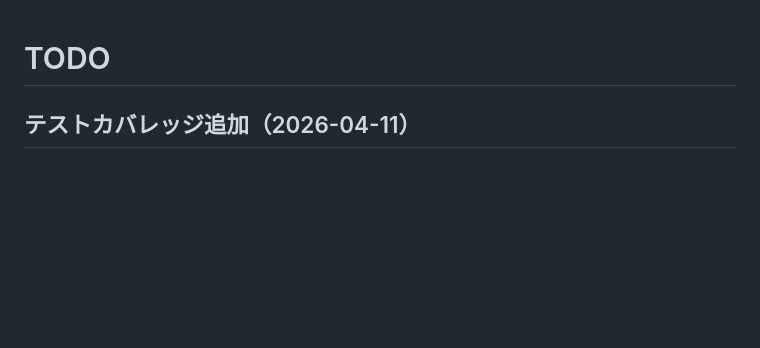
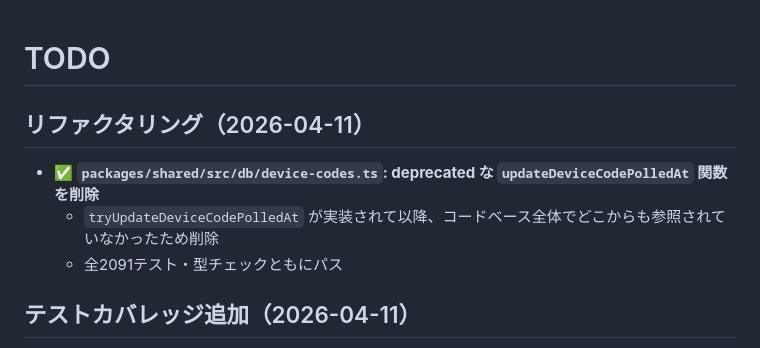
Before and after one commit to g-kari/0g0-id, a Markdown page: TODO.md, the part around the change. GitHub-like rendering; blank space fills up the shorter version.

Commit message:
ドキュメント更新: deprecated updateDeviceCodePolledAt 削除をTODO.mdに記録

```diff
--- a/TODO.md
+++ b/TODO.md
@@ -1,4 +1,10 @@
 # TODO
+
+## リファクタリング（2026-04-11）
+
+- ✅ **`packages/shared/src/db/device-codes.ts`: deprecated な `updateDeviceCodePolledAt` 関数を削除**
+  - `tryUpdateDeviceCodePolledAt` が実装されて以降、コードベース全体でどこからも参照されていなかったため削除
+  - 全2091テスト・型チェックともにパス
 
 ## テストカバレッジ追加（2026-04-11）
 
```
